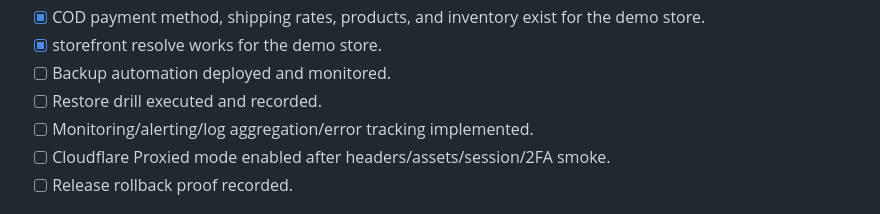
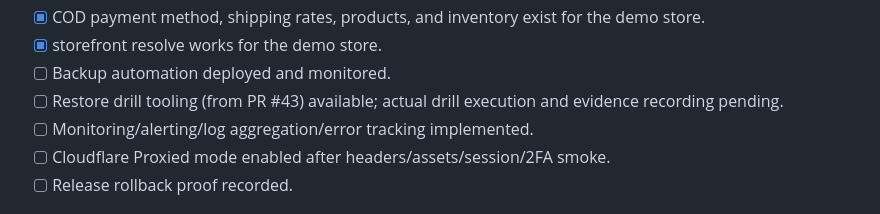
Before and after one commit to xke0ra/dz-saas-commerce, a Markdown page: docs/STAGING_READINESS_CHECKLIST_AR.md, the part around the change. GitHub-like rendering.

```diff
--- a/docs/STAGING_READINESS_CHECKLIST_AR.md
+++ b/docs/STAGING_READINESS_CHECKLIST_AR.md
@@ -60,7 +60,7 @@ Checklist تنفيذية قصيرة قبل تشغيل real staging smoke وبع
 - [x] COD payment method, shipping rates, products, and inventory exist for the demo store.
 - [x] storefront resolve works for the demo store.
 - [ ] Backup automation deployed and monitored.
-- [ ] Restore drill executed and recorded.
+- [ ] Restore drill tooling (from PR #43) available; actual drill execution and evidence recording pending.
 - [ ] Monitoring/alerting/log aggregation/error tracking implemented.
 - [ ] Cloudflare Proxied mode enabled after headers/assets/session/2FA smoke.
 - [ ] Release rollback proof recorded.
```
Also changed, not shown: docs/OPERATIONS_NEXT_STEPS_AR.md (+16 -6 lines), docs/PRODUCTION_READINESS.md (+26 -14 lines).
